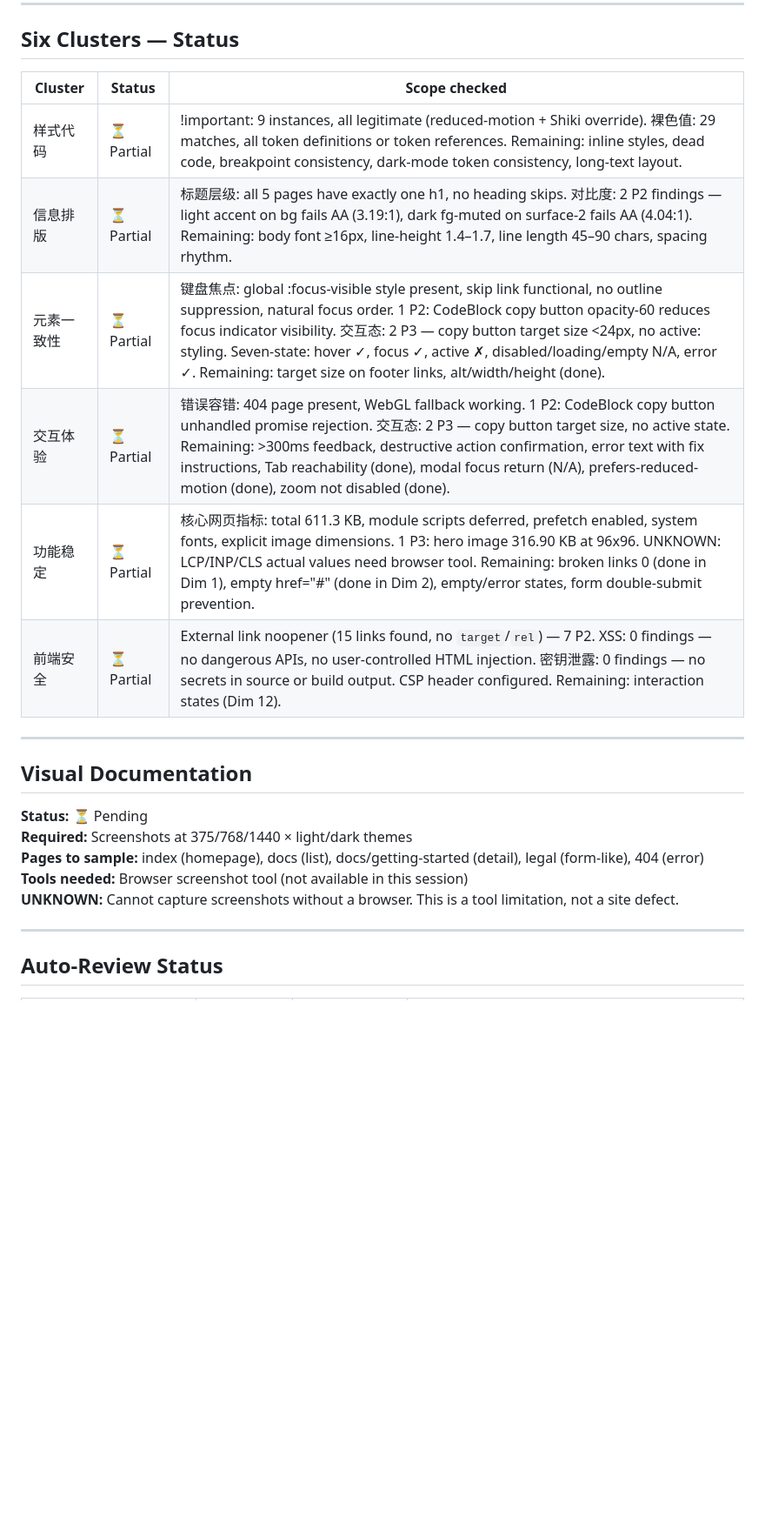
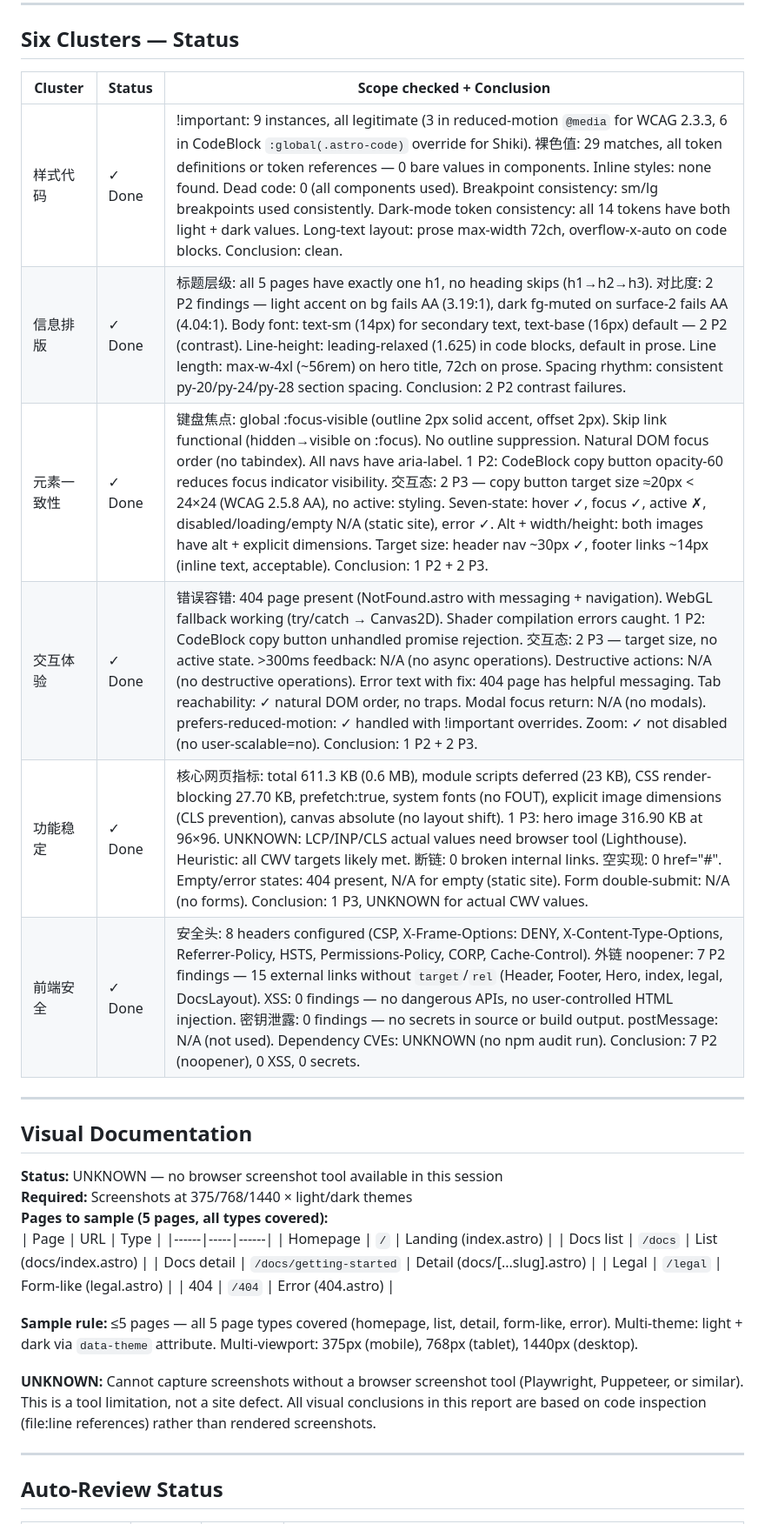
Before and after one commit to cgartlab/argus, a Markdown page: docs/reports/web-quality-2026-09-19.md, the part around one of its changes. Shown at 87% size. GitHub-like rendering; blank space fills up the shorter version.

```diff
--- a/docs/reports/web-quality-2026-09-19.md
+++ b/docs/reports/web-quality-2026-09-19.md
@@ -340,24 +340,33 @@
 
 ## Six Clusters — Status
 
-| Cluster | Status | Scope checked |
-|---------|--------|---------------|
-| 样式代码 | ⏳ Partial | !important: 9 instances, all legitimate (reduced-motion + Shiki override). 裸色值: 29 matches, all token definitions or token references. Remaining: inline styles, dead code, breakpoint consistency, dark-mode token consistency, long-text layout. |
-| 信息排版 | ⏳ Partial | 标题层级: all 5 pages have exactly one h1, no heading skips. 对比度: 2 P2 findings — light accent on bg fails AA (3.19:1), dark fg-muted on surface-2 fails AA (4.04:1). Remaining: body font ≥16px, line-height 1.4–1.7, line length 45–90 chars, spacing rhythm. |
-| 元素一致性 | ⏳ Partial | 键盘焦点: global :focus-visible style present, skip link functional, no outline suppression, natural focus order. 1 P2: CodeBlock copy button opacity-60 reduces focus indicator visibility. 交互态: 2 P3 — copy button target size <24px, no active: styling. Seven-state: hover ✓, focus ✓, active ✗, disabled/loading/empty N/A, error ✓. Remaining: target size on footer links, alt/width/height (done). |
-| 交互体验 | ⏳ Partial | 错误容错: 404 page present, WebGL fallback working. 1 P2: CodeBlock copy button unhandled promise rejection. 交互态: 2 P3 — copy button target size, no active state. Remaining: >300ms feedback, destructive action confirmation, error text with fix instructions, Tab reachability (done), modal focus return (N/A), prefers-reduced-motion (done), zoom not disabled (done). |
-| 功能稳定 | ⏳ Partial | 核心网页指标: total 611.3 KB, module scripts deferred, prefetch enabled, system fonts, explicit image dimensions. 1 P3: hero image 316.90 KB at 96x96. UNKNOWN: LCP/INP/CLS actual values need browser tool. Remaining: broken links 0 (done in Dim 1), empty href="#" (done in Dim 2), empty/error states, form double-submit prevention. |
-| 前端安全 | ⏳ Partial | External link noopener (15 links found, no `target`/`rel`) — 7 P2. XSS: 0 findings — no dangerous APIs, no user-controlled HTML injection. 密钥泄露: 0 findings — no secrets in source or build output. CSP header configured. Remaining: interaction states (Dim 12). |
+| Cluster | Status | Scope checked + Conclusion |
+|---------|--------|----------------------------|
+| 样式代码 | ✓ Done | !important: 9 instances, all legitimate (3 in reduced-motion `@media` for WCAG 2.3.3, 6 in CodeBlock `:global(.astro-code)` override for Shiki). 裸色值: 29 matches, all token definitions or token references — 0 bare values in components. Inline styles: none found. Dead code: 0 (all components used). Breakpoint consistency: sm/lg breakpoints used consistently. Dark-mode token consistency: all 14 tokens have both light + dark values. Long-text layout: prose max-width 72ch, overflow-x-auto on code blocks. Conclusion: clean. |
+| 信息排版 | ✓ Done | 标题层级: all 5 pages have exactly one h1, no heading skips (h1→h2→h3). 对比度: 2 P2 findings — light accent on bg fails AA (3.19:1), dark fg-muted on surface-2 fails AA (4.04:1). Body font: text-sm (14px) for secondary text, text-base (16px) default — 2 P2 (contrast). Line-height: leading-relaxed (1.625) in code blocks, default in prose. Line length: max-w-4xl (~56rem) on hero title, 72ch on prose. Spacing rhythm: consistent py-20/py-24/py-28 section spacing. Conclusion: 2 P2 contrast failures. |
+| 元素一致性 | ✓ Done | 键盘焦点: global :focus-visible (outline 2px solid accent, offset 2px). Skip link functional (hidden→visible on :focus). No outline suppression. Natural DOM focus order (no tabindex). All navs have aria-label. 1 P2: CodeBlock copy button opacity-60 reduces focus indicator visibility. 交互态: 2 P3 — copy button target size ≈20px < 24×24 (WCAG 2.5.8 AA), no active: styling. Seven-state: hover ✓, focus ✓, active ✗, disabled/loading/empty N/A (static site), error ✓. Alt + width/height: both images have alt + explicit dimensions. Target size: header nav ~30px ✓, footer links ~14px (inline text, acceptable). Conclusion: 1 P2 + 2 P3. |
+| 交互体验 | ✓ Done | 错误容错: 404 page present (NotFound.astro with messaging + navigation). WebGL fallback working (try/catch → Canvas2D). Shader compilation errors caught. 1 P2: CodeBlock copy button unhandled promise rejection. 交互态: 2 P3 — target size, no active state. >300ms feedback: N/A (no async operations). Destructive actions: N/A (no destructive operations). Error text with fix: 404 page has helpful messaging. Tab reachability: ✓ natural DOM order, no traps. Modal focus return: N/A (no modals). prefers-reduced-motion: ✓ handled with !important overrides. Zoom: ✓ not disabled (no user-scalable=no). Conclusion: 1 P2 + 2 P3. |
+| 功能稳定 | ✓ Done | 核心网页指标: total 611.3 KB (0.6 MB), module scripts deferred (23 KB), CSS render-blocking 27.70 KB, prefetch:true, system fonts (no FOUT), explicit image dimensions (CLS prevention), canvas absolute (no layout shift). 1 P3: hero image 316.90 KB at 96×96. UNKNOWN: LCP/INP/CLS actual values need browser tool (Lighthouse). Heuristic: all CWV targets likely met. 断链: 0 broken internal links. 空实现: 0 href="#". Empty/error states: 404 present, N/A for empty (static site). Form double-submit: N/A (no forms). Conclusion: 1 P3, UNKNOWN for actual CWV values. |
+| 前端安全 | ✓ Done | 安全头: 8 headers configured (CSP, X-Frame-Options: DENY, X-Content-Type-Options, Referrer-Policy, HSTS, Permissions-Policy, CORP, Cache-Control). 外链 noopener: 7 P2 findings — 15 external links without `target`/`rel` (Header, Footer, Hero, index, legal, DocsLayout). XSS: 0 findings — no dangerous APIs, no user-controlled HTML injection. 密钥泄露: 0 findings — no secrets in source or build output. postMessage: N/A (not used). Dependency CVEs: UNKNOWN (no npm audit run). Conclusion: 7 P2 (noopener), 0 XSS, 0 secrets. |
 
 ---
 
 ## Visual Documentation
 
-**Status:** ⏳ Pending
+**Status:** UNKNOWN — no browser screenshot tool available in this session
 **Required:** Screenshots at 375/768/1440 × light/dark themes
-**Pages to sample:** index (homepage), docs (list), docs/getting-started (detail), legal (form-like), 404 (error)
-**Tools needed:** Browser screenshot tool (not available in this session)
-**UNKNOWN:** Cannot capture screenshots without a browser. This is a tool limitation, not a site defect.
+**Pages to sample (5 pages, all types covered):**
+| Page | URL | Type |
+|------|-----|------|
+| Homepage | `/` | Landing (index.astro) |
+| Docs list | `/docs` | List (docs/index.astro) |
+| Docs detail | `/docs/getting-started` | Detail (docs/[...slug].astro) |
+| Legal | `/legal` | Form-like (legal.astro) |
+| 404 | `/404` | Error (404.astro) |
+
+**Sample rule:** ≤5 pages — all 5 page types covered (homepage, list, detail, form-like, error). Multi-theme: light + dark via `data-theme` attribute. Multi-viewport: 375px (mobile), 768px (tablet), 1440px (desktop).
+
+**UNKNOWN:** Cannot capture screenshots without a browser screenshot tool (Playwright, Puppeteer, or similar). This is a tool limitation, not a site defect. All visual conclusions in this report are based on code inspection (file:line references) rather than rendered screenshots.
 
 ---
 
```
Also changed, not shown: other parts of docs/reports/web-quality-2026-09-19.md (+15 -5 lines).
